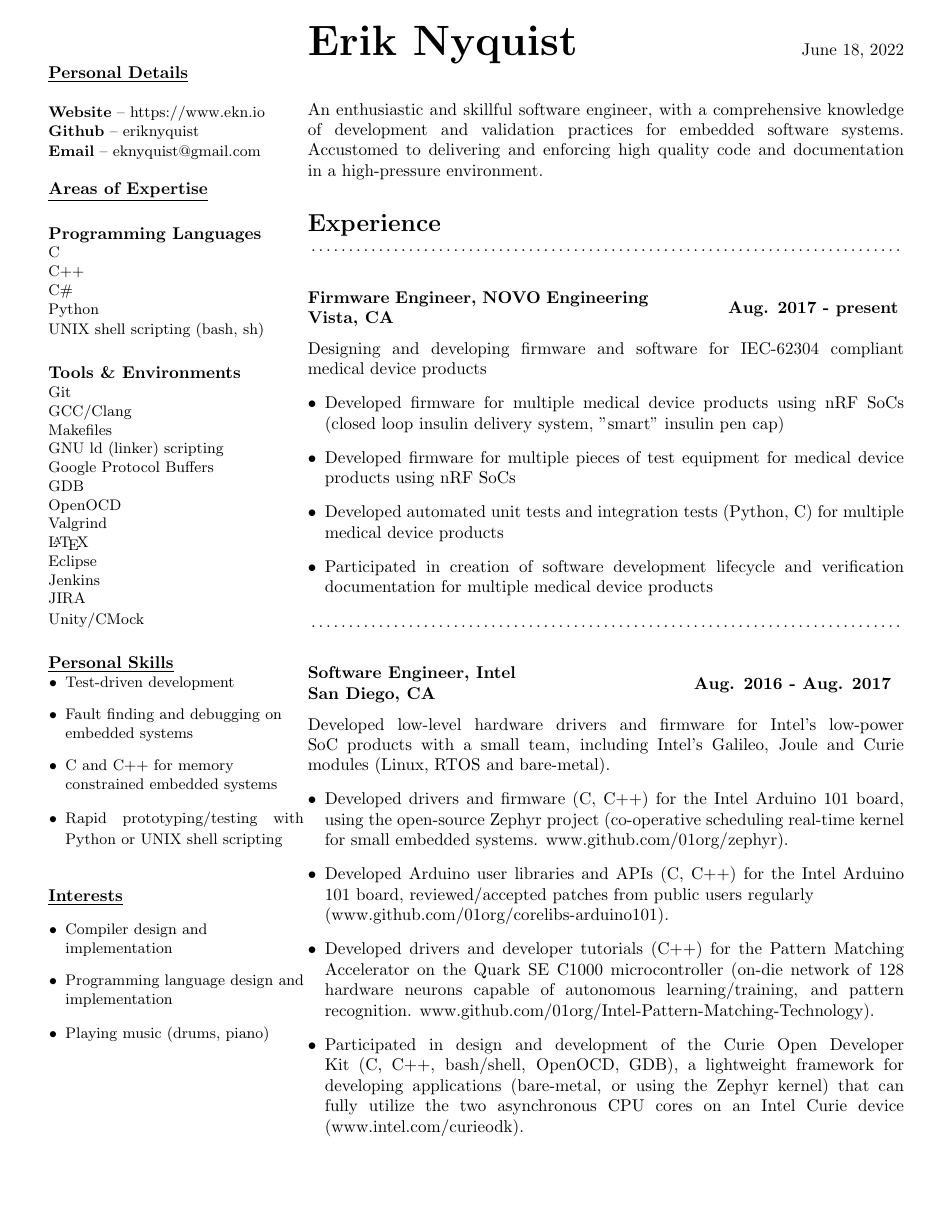
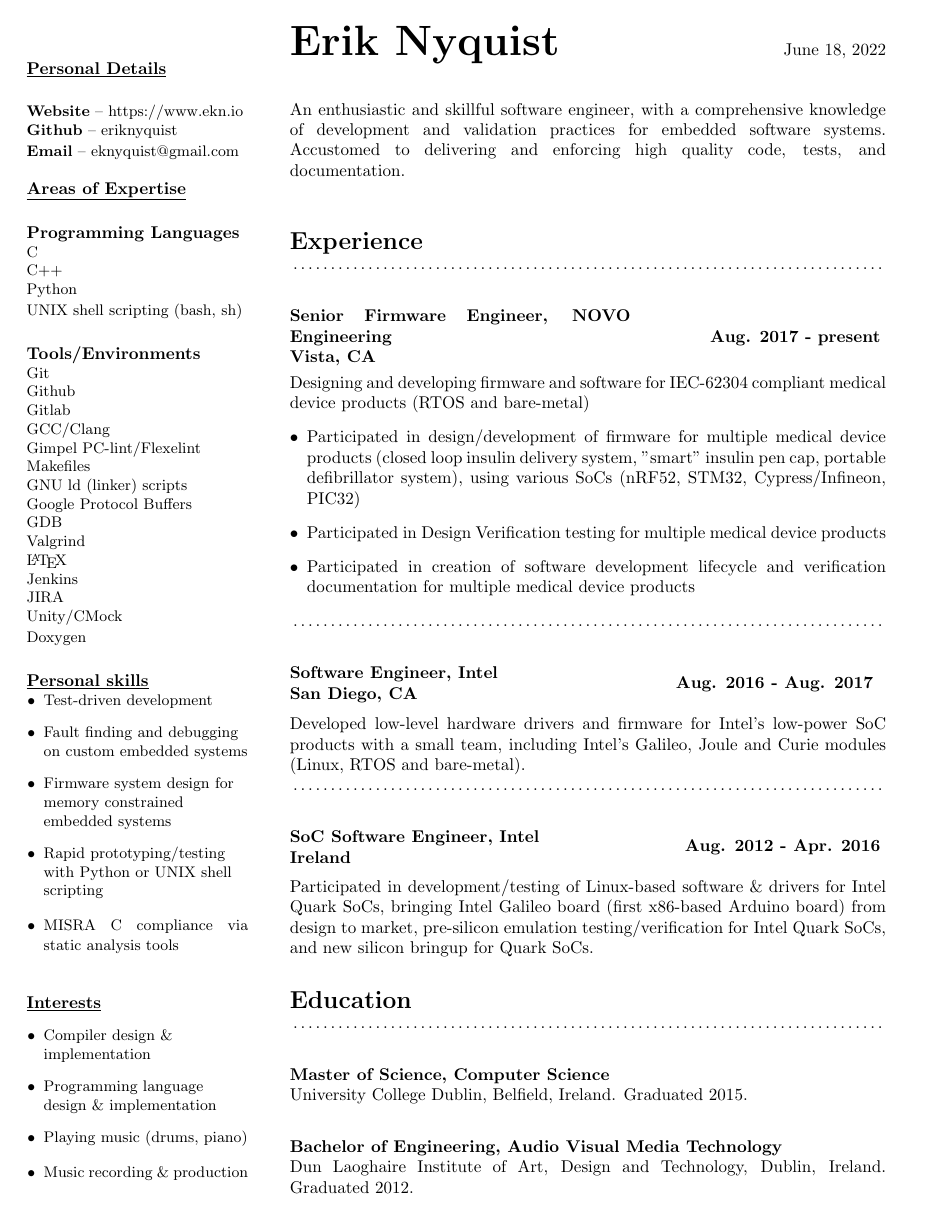
Before and after one commit to eriknyquist/resume, a LaTeX CV (erik_nyquist_cv.tex): page 1 of 2 before the commit and the whole page after it. Compiled offline with pdfLaTeX.

Commit message:
Fit everything on 1 page. Removed a lot of fluff.

```diff
--- a/erik_nyquist_cv.tex
+++ b/erik_nyquist_cv.tex
@@ -1,4 +1,6 @@
 \documentclass[6pt]{article}
+\usepackage{atbegshi}% http://ctan.org/pkg/atbegshi
+\AtBeginDocument{\AtBeginShipoutNext{\AtBeginShipoutDiscard}}
 
 \usepackage[none]{hyphenat}
 \usepackage{titlesec}
@@ -46,51 +46,54 @@
 
 C++
 
-C\#
-
 Python
 
 UNIX shell scripting (bash, sh)}
 
 \subsection*{}
-{\textbf{Tools \& Environments}}
+{\textbf{Tools/Environments}}
 
 {\small Git
 
+Github
+
+Gitlab
+
 GCC/Clang
+
+Gimpel PC-lint/Flexelint
 
 Makefiles
 
-GNU ld (linker) scripting
+GNU ld (linker) scripts
 
 Google Protocol Buffers
 
 GDB
 
-OpenOCD
-
 Valgrind
 
 {\LaTeX}
-
-Eclipse
 
 Jenkins
 
 JIRA
 
-Unity/CMock}
+Unity/CMock
+
+Doxygen}
 
 \subsection*{}
-{\underline{\textbf{Personal Skills}}}
+{\underline{\textbf{Personal skills}}}
 
 \noindent
 \begin{itemize}
 {\small \raggedright
     \item Test-driven development
-    \item Fault finding and debugging on embedded systems
-    \item C and C++ for memory constrained embedded systems
+    \item Fault finding and debugging on custom embedded systems
+    \item Firmware system design for memory constrained embedded systems
     \item Rapid prototyping/testing with Python or UNIX shell scripting
+    \item MISRA C compliance via static analysis tools
 }
 \end{itemize}
 
@@ -100,15 +103,16 @@ Unity/CMock}
 \noindent
 \begin{itemize}
 {\small \raggedright
-    \item Compiler design and implementation
-    \item Programming language design and implementation
+    \item Compiler design \& implementation
+    \item Programming language design \& implementation
     \item Playing music (drums, piano)
+    \item Music recording \& production
 }
 \end{itemize}
 \end{minipage}
+\hspace*{2em}
 %
 % Start of main section (page 1)
-%
 \begin{minipage}{35em}
 %
 % Document title
@@ -116,12 +120,10 @@ Unity/CMock}
 {\Huge \bfseries Erik Nyquist}
 {\hfill \today}
 \section*{}
-
 An enthusiastic and skillful software engineer, with a comprehensive knowledge of
 development and validation practices for embedded software systems. Accustomed to
-delivering and enforcing high quality code and documentation in a high-pressure
-environment.
-
+delivering and enforcing high quality code, tests, and documentation.
+\hfill \break
 \section*{}
 {\Large \bfseries Experience}
 
@@ -131,7 +133,7 @@ environment.
 %
 \subsection*{}
 \begin{minipage}{20em}
-{\bfseries Firmware Engineer, NOVO Engineering
+{\bfseries Senior Firmware Engineer, NOVO Engineering
 
 Vista, CA}
 \end{minipage}
@@ -140,16 +142,15 @@ Vista, CA}
 {\bfseries Aug. 2017 - present}
 \end{minipage}
 \break
-\break
+
 Designing and developing firmware and software for IEC-62304 compliant medical
-device products
+device products (RTOS and bare-metal)
 \begin{itemize}
-    \item Developed firmware for multiple medical device products using nRF SoCs
-          (closed loop insulin delivery system, "smart" insulin pen cap)
-    \item Developed firmware for multiple pieces of test equipment for medical
-          device products using nRF SoCs
-    \item Developed automated unit tests and integration tests (Python, C) for
-          multiple medical device products
+    \item Participated in design/development of firmware for multiple medical
+          device products (closed loop insulin delivery system, "smart" insulin pen
+          cap, portable defibrillator system), using various SoCs (nRF52, STM32,
+          Cypress/Infineon, PIC32)
+    \item Participated in Design Verification testing for multiple medical device products
     \item Participated in creation of software development lifecycle and
           verification documentation for multiple medical device products
 \end{itemize}
@@ -169,32 +170,11 @@ San Diego, CA}
 {\bfseries Aug. 2016 - Aug. 2017}
 \end{minipage}
 \break
-\break
+
 Developed low-level hardware drivers and firmware for Intel's low-power SoC products
 with a small team, including Intel's Galileo, Joule and Curie modules (Linux, RTOS and
 bare-metal).
-\begin{itemize}
-    \item Developed drivers and firmware (C, C++) for the Intel Arduino 101 board, using the
-          open-source Zephyr project (co-operative scheduling real-time kernel for small
-          embedded systems. www.github.com/01org/zephyr).
-    \item Developed Arduino user libraries and APIs (C, C++) for the Intel Arduino 101 board,
-          reviewed/accepted patches from public users regularly \\
-          (www.github.com/01org/corelibs-arduino101).
-    \item Developed drivers and developer tutorials (C++) for the Pattern Matching Accelerator
-          on the Quark SE C1000 microcontroller (on-die network of 128 hardware neurons
-          capable of autonomous learning/training, and pattern recognition.
-          www.github.com/01org/Intel-Pattern-Matching-Technology).
-    \item Participated in design and development of the Curie Open Developer Kit (C, C++,
-          bash/shell, OpenOCD, GDB), a lightweight framework for developing applications
-          (bare-metal, or using the Zephyr kernel) that can fully utilize the two asynchronous
-          CPU cores on an Intel Curie device (www.intel.com/curieodk).
-\end{itemize}
-\end{minipage}
-%
-% Start of main section (page 2)
-%
-\hspace{2em}
-\begin{minipage}{50em}
+
 \dotfill
 
 %
@@ -241,3 +188,5 @@ Ireland}
 
 \end{minipage}
 \hfill
+\begin{minipage}{12em}
+{\bfseries \hfill Aug. 2012 - Apr. 2016}
@@ -257,3 +196,6 @@ Galileo board (first x86-based Arduino board) from design to market.
+Participated in development/testing of Linux-based software \& drivers for Intel Quark SoCs,
+bringing Intel Galileo board (first x86-based Arduino board) from design to market,
+pre-silicon emulation testing/verification for Intel Quark SoCs, and new silicon bringup for Quark SoCs.
 
 \section*{}
 {\Large \bfseries Education}
@@ -262,11 +204,11 @@ Galileo board (first x86-based Arduino board) from design to market.
 \subsection*{}
 {\bfseries Master of Science, Computer Science}
 
-University College Dublin, Belfield, Ireland
+University College Dublin, Belfield, Ireland. Graduated 2015.
 \subsection*{}
 {\bfseries Bachelor of Engineering, Audio Visual Media Technology}
 
-Dun Laoghaire Institute of Art, Design and Technology, Dublin, Ireland
+Dun Laoghaire Institute of Art, Design and Technology, Dublin, Ireland. Graduated 2012.
 
 \end{minipage}
 \end{document}
```
Also changed, not shown: erik_nyquist_cv.pdf, erik_nyquist_cv.tex (53 more changed lines).
